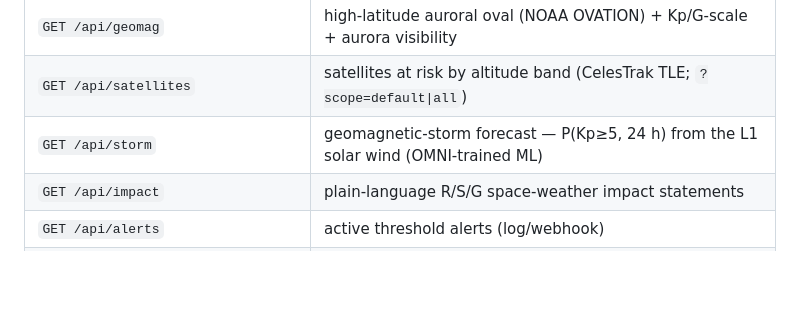
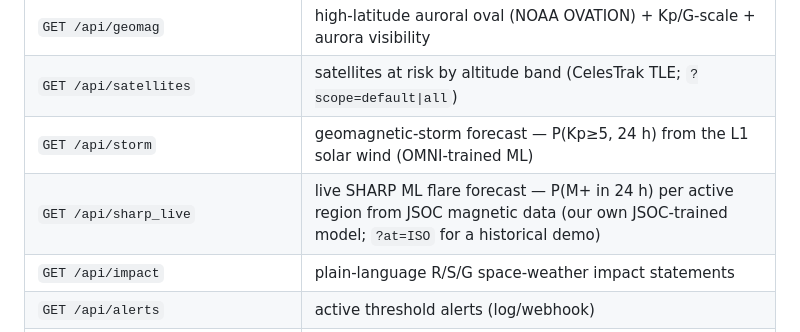
Before and after one commit to jonahgigi534-wq/RenderNewRepoForSolarFlare, a Markdown page: README.md, the part around the change. Drawn GitHub-style; blank space fills up the shorter version.

Commit message:
auto: 2026-06-30T18:44:13Z

```diff
--- a/README.md
+++ b/README.md
@@ -155,6 +155,7 @@ supply the **original** SWAN-SF multi-class labels and set
 | `GET /api/geomag` | high-latitude auroral oval (NOAA OVATION) + Kp/G-scale + aurora visibility |
 | `GET /api/satellites` | satellites at risk by altitude band (CelesTrak TLE; `?scope=default\|all`) |
 | `GET /api/storm` | geomagnetic-storm forecast — P(Kp≥5, 24 h) from the L1 solar wind (OMNI-trained ML) |
+| `GET /api/sharp_live` | live SHARP ML flare forecast — P(M+ in 24 h) per active region from JSOC magnetic data (our own JSOC-trained model; `?at=ISO` for a historical demo) |
 | `GET /api/impact` | plain-language R/S/G space-weather impact statements |
 | `GET /api/alerts` | active threshold alerts (log/webhook) |
 | `GET /api/notify/status` | email-notifier state (dry-run/live, thresholds, pending + recent predictions) |
```
